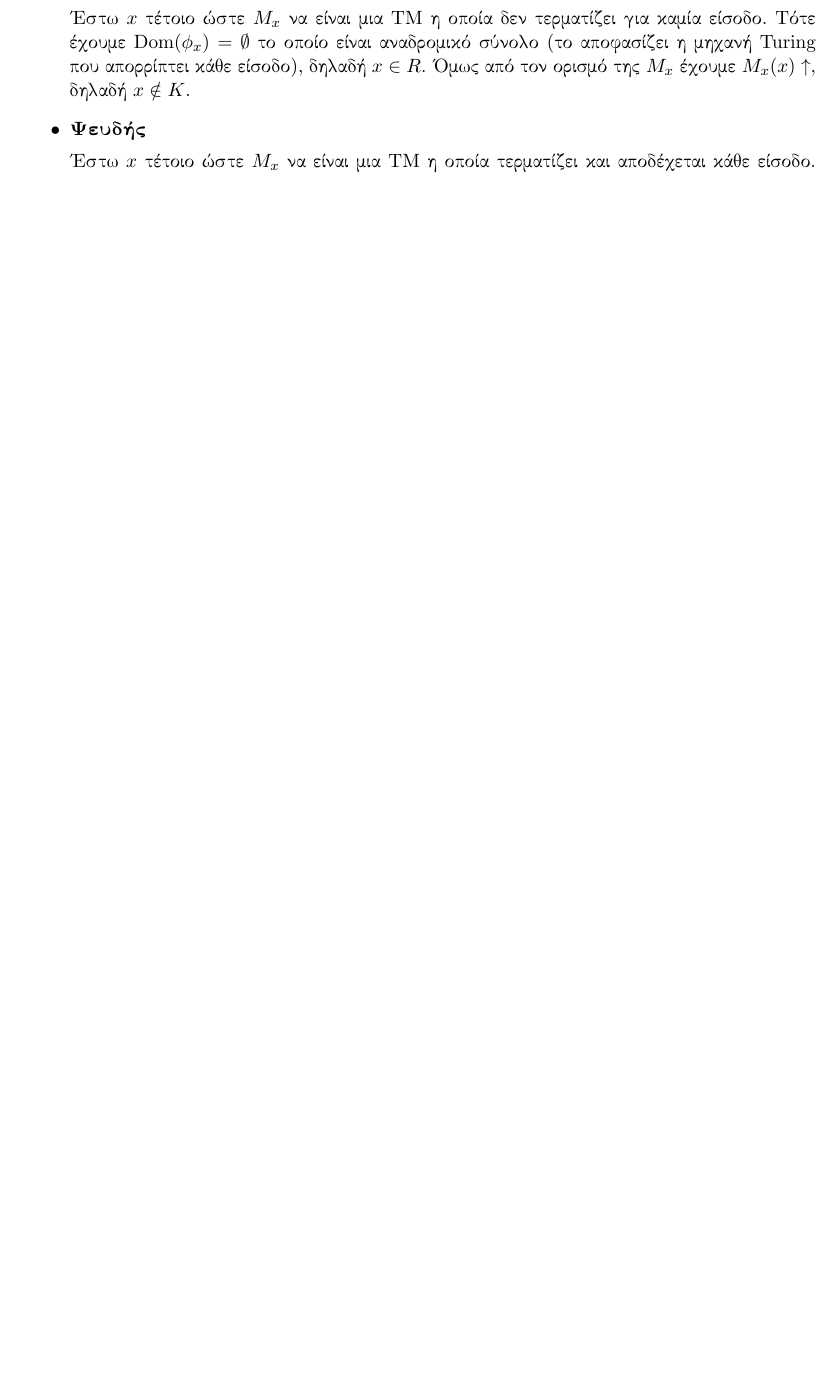
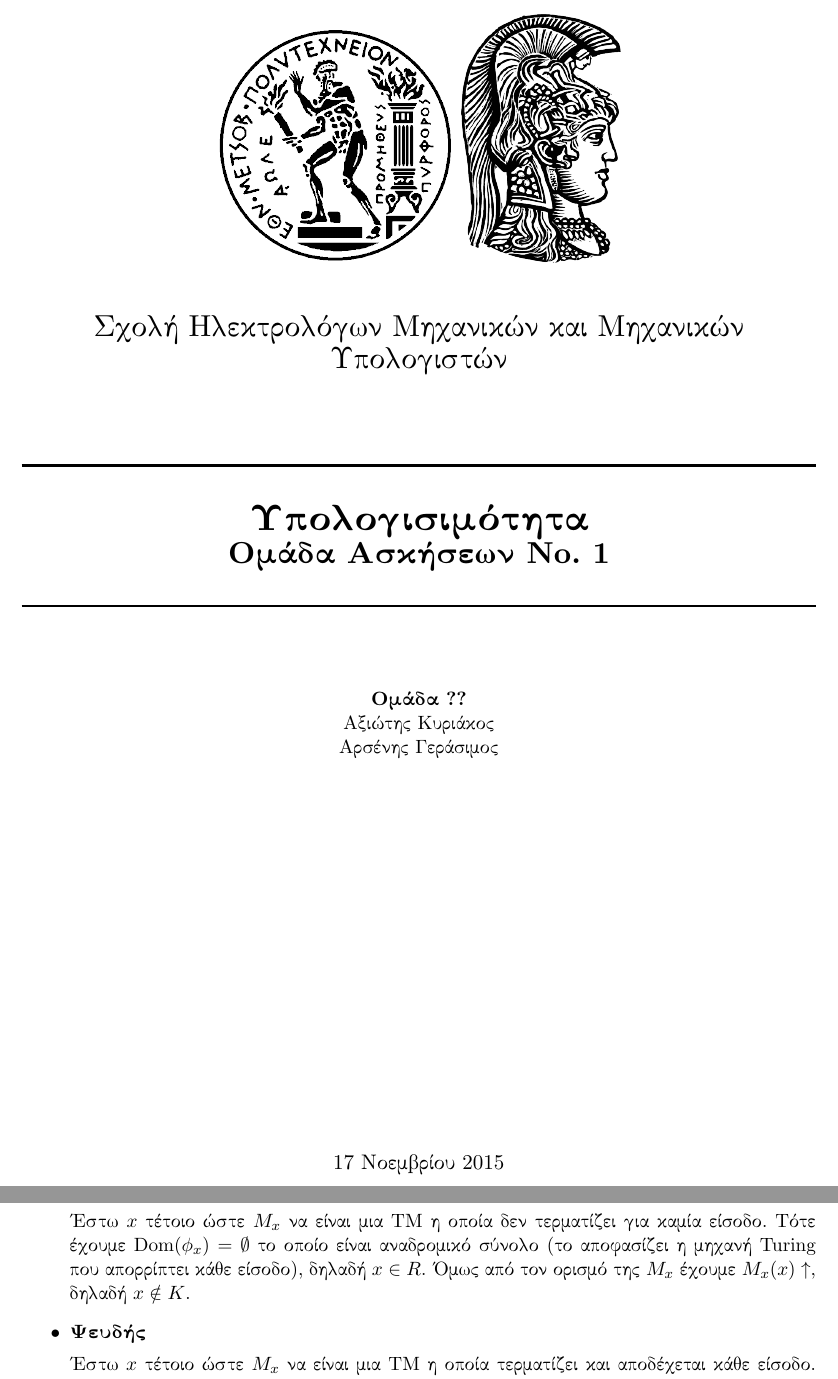
Before and after one commit to marsenis/computability, a LaTeX document (ex1/ex1.tex, which reads ex1/title.tex): part of page 1 of 10 before the commit and two parts of pages 1 and 2 of 11 after it, the two joined at a grey line, cut at the place of the change, the shorter picture padded with empty space. Compiled offline with XeLaTeX.

Commit message:
added titlepage

```diff
--- /dev/null
+++ b/ex1/title.tex
@@ -0,0 +1,29 @@
+% Auxiliary commands
+\newcommand{\HRule}{\rule{\linewidth}{0.5mm}}
+
+\begin{titlepage}
+\begin{center}
+
+\includegraphics[width=0.3\textwidth]{../logos/pyrforos.png}
+\includegraphics[width=0.2\textwidth]{../logos/uoa.png}\\[1cm]
+
+\textsc{\LARGE Σχολή Ηλεκτρολόγων Μηχανικών και Μηχανικών Υπολογιστών}\\[1.5cm]
+
+\HRule \\[0.4cm]
+{\huge \bfseries Υπολογισιμότητα\\
+\LARGE Ομάδα Ασκήσεων No. 1}\\[0.4cm]
+
+\HRule \\[1.5cm]
+
+\begin{center}
+\textbf{Ομάδα ??}\\
+Αξιώτης Κυριάκος\\
+Αρσένης Γεράσιμος
+\end{center}
+
+\vfill
+
+{\large \today}
+\end{center}
+
+\end{titlepage}
```
Also changed, not shown: ex1/ex1.tex (+2 -0 lines), ex1/Makefile, ex1/ex1.pdf, logos/pyrforos.png (added), logos/uoa.png (added).
